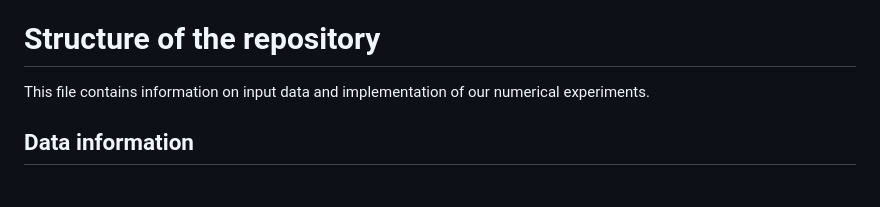
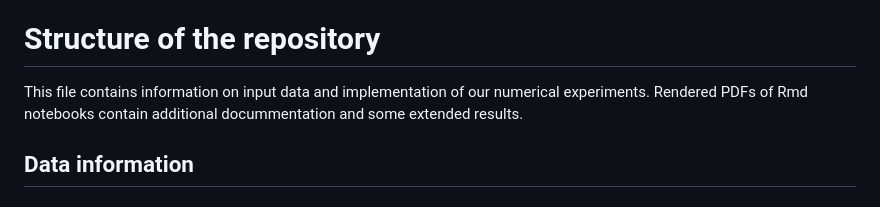
Before and after one commit to p100mma/simil_clq_clustering, a Markdown page: README.md, the part around the change. GitHub-like rendering.

```diff
--- a/README.md
+++ b/README.md
@@ -11,9 +11,7 @@ This respository corresponds to the manuscript submission for ISMB 2025:
 # Structure of the repository
 
 This file contains information on input data and implementation of our numerical experiments.
-
-
-
+Rendered PDFs of Rmd notebooks contain additional docummentation and some extended results.
 
 ## Data information
 
```
